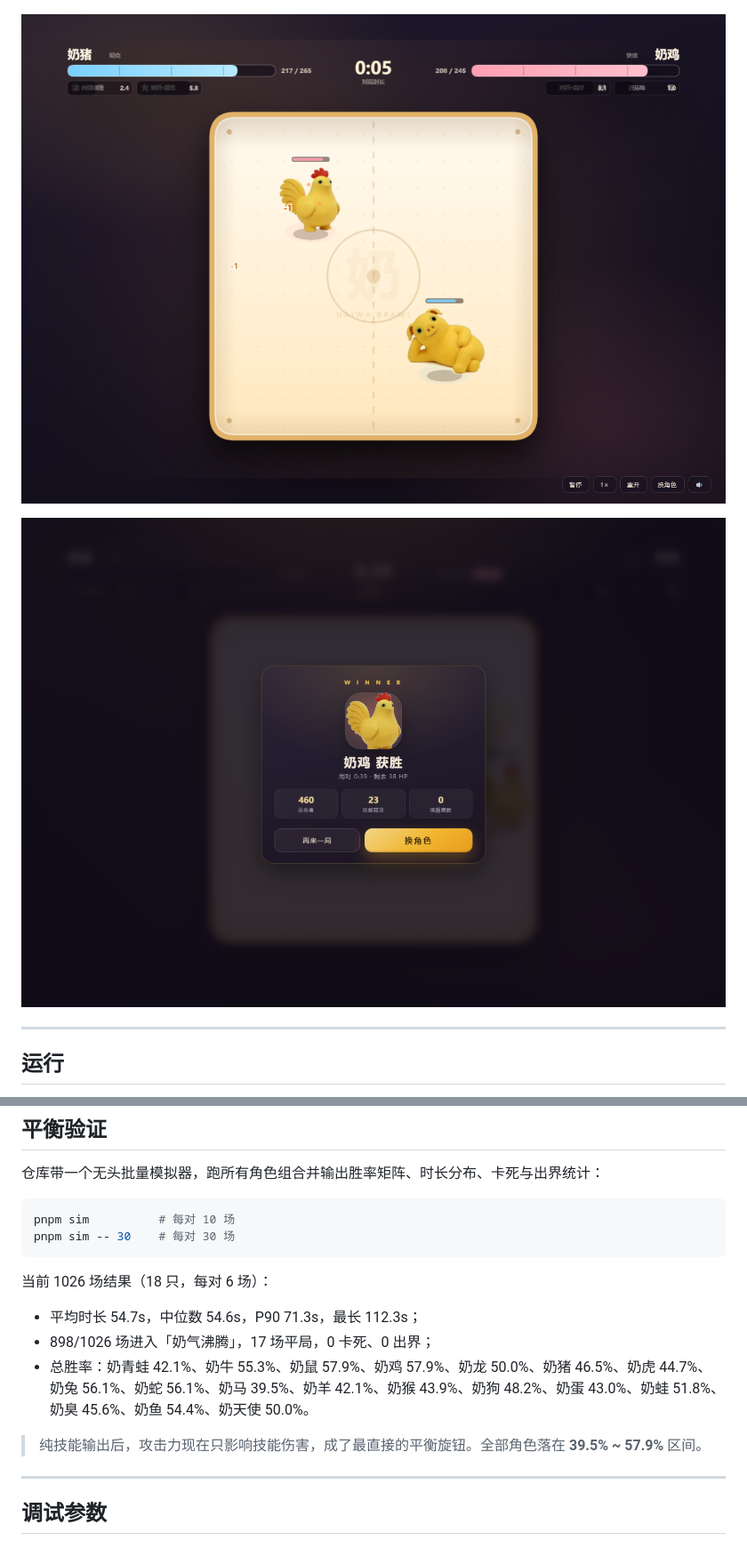
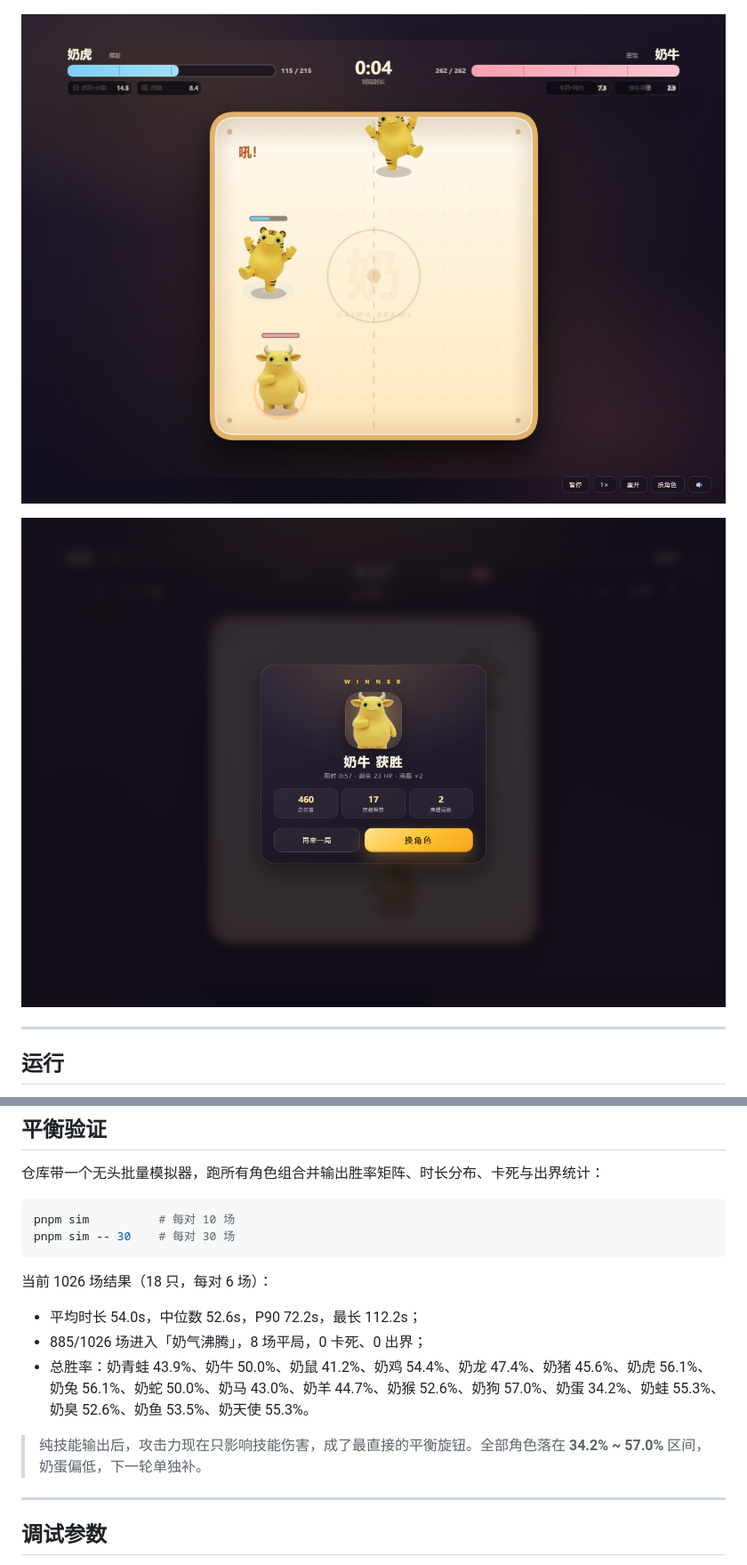
Before and after one commit to ppjyh/naiwa-brawl, a Markdown page: README.md, 2 parts joined by grey strips. Shown at 89% size. GitHub-like rendering; pictures changed too: docs/screenshots/battle.png, docs/screenshots/result.png.

```diff
--- a/README.md
+++ b/README.md
@@ -121,11 +121,11 @@ pnpm sim -- 30    # 每对 30 场
 
 当前 1026 场结果（18 只，每对 6 场）：
 
-- 平均时长 54.7s，中位数 54.6s，P90 71.3s，最长 112.3s；
-- 898/1026 场进入「奶气沸腾」，17 场平局，0 卡死、0 出界；
-- 总胜率：奶青蛙 42.1%、奶牛 55.3%、奶鼠 57.9%、奶鸡 57.9%、奶龙 50.0%、奶猪 46.5%、奶虎 44.7%、奶兔 56.1%、奶蛇 56.1%、奶马 39.5%、奶羊 42.1%、奶猴 43.9%、奶狗 48.2%、奶蛋 43.0%、奶蛙 51.8%、奶臭 45.6%、奶鱼 54.4%、奶天使 50.0%。
+- 平均时长 54.0s，中位数 52.6s，P90 72.2s，最长 112.2s；
+- 885/1026 场进入「奶气沸腾」，8 场平局，0 卡死、0 出界；
+- 总胜率：奶青蛙 43.9%、奶牛 50.0%、奶鼠 41.2%、奶鸡 54.4%、奶龙 47.4%、奶猪 45.6%、奶虎 56.1%、奶兔 56.1%、奶蛇 50.0%、奶马 43.0%、奶羊 44.7%、奶猴 52.6%、奶狗 57.0%、奶蛋 34.2%、奶蛙 55.3%、奶臭 52.6%、奶鱼 53.5%、奶天使 55.3%。
 
-> 纯技能输出后，攻击力现在只影响技能伤害，成了最直接的平衡旋钮。全部角色落在 **39.5% ~ 57.9%** 区间。
+> 纯技能输出后，攻击力现在只影响技能伤害，成了最直接的平衡旋钮。全部角色落在 **34.2% ~ 57.0%** 区间，奶蛋偏低，下一轮单独补。
 
 ---
 
```
Also changed, not shown: other parts of README.md (+6 -6 lines), docs/screenshots/menu.png, 5 other files.
